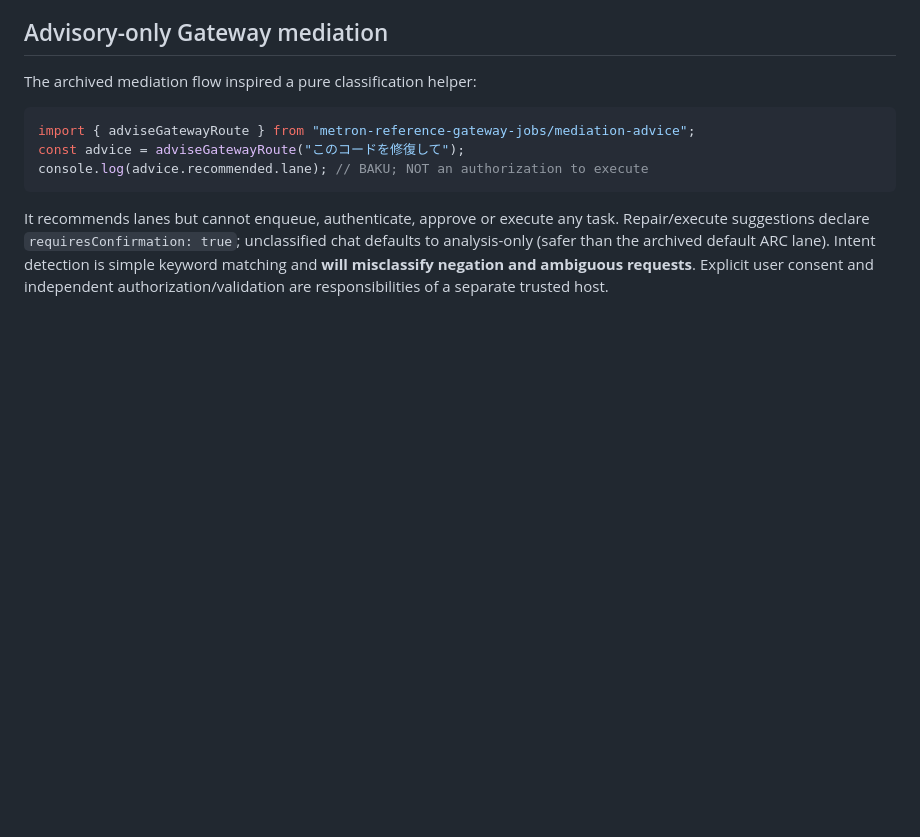
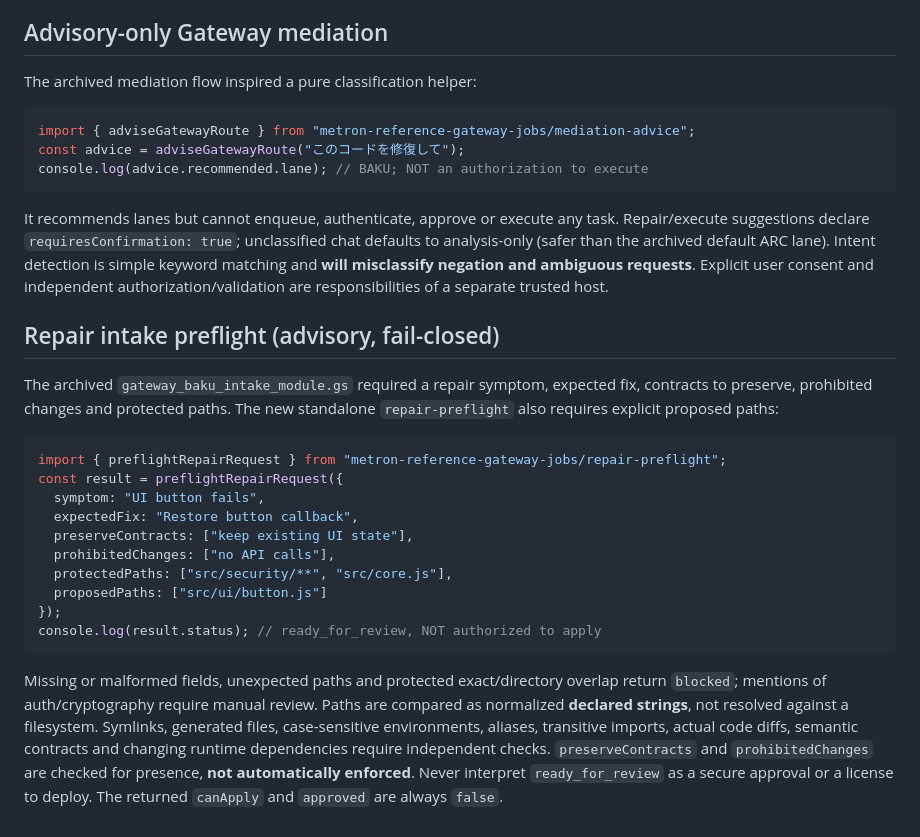
Before and after one commit to dakahasa0119-blip/METRON-OS, a Markdown page: reusable/gateway-jobs/README.md, the part around the change. Drawn GitHub-style; blank space fills up the shorter version.

Commit message:
Document declared constraints and nonapproval guarantees

````diff
--- a/reusable/gateway-jobs/README.md
+++ b/reusable/gateway-jobs/README.md
@@ -90,3 +90,32 @@ unclassified chat defaults to analysis-only (safer than the archived default
 ARC lane). Intent detection is simple keyword matching and **will misclassify
 negation and ambiguous requests**. Explicit user consent and independent
 authorization/validation are responsibilities of a separate trusted host.
+
+## Repair intake preflight (advisory, fail-closed)
+
+The archived `gateway_baku_intake_module.gs` required a repair symptom,
+expected fix, contracts to preserve, prohibited changes and protected paths.
+The new standalone `repair-preflight` also requires explicit proposed paths:
+
+```js
+import { preflightRepairRequest } from "metron-reference-gateway-jobs/repair-preflight";
+const result = preflightRepairRequest({
+  symptom: "UI button fails",
+  expectedFix: "Restore button callback",
+  preserveContracts: ["keep existing UI state"],
+  prohibitedChanges: ["no API calls"],
+  protectedPaths: ["src/security/**", "src/core.js"],
+  proposedPaths: ["src/ui/button.js"]
+});
+console.log(result.status); // ready_for_review, NOT authorized to apply
+```
+
+Missing or malformed fields, unexpected paths and protected exact/directory
+overlap return `blocked`; mentions of auth/cryptography require manual review.
+Paths are compared as normalized **declared strings**, not resolved against a
+filesystem. Symlinks, generated files, case-sensitive environments, aliases,
+transitive imports, actual code diffs, semantic contracts and changing runtime
+dependencies require independent checks. `preserveContracts` and
+`prohibitedChanges` are checked for presence, **not automatically enforced**.
+Never interpret `ready_for_review` as a secure approval or a license to deploy.
+The returned `canApply` and `approved` are always `false`.
````
